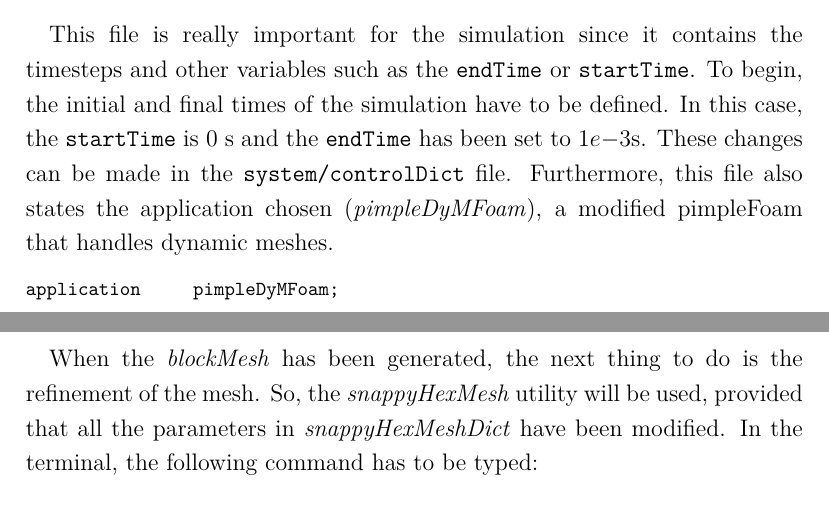
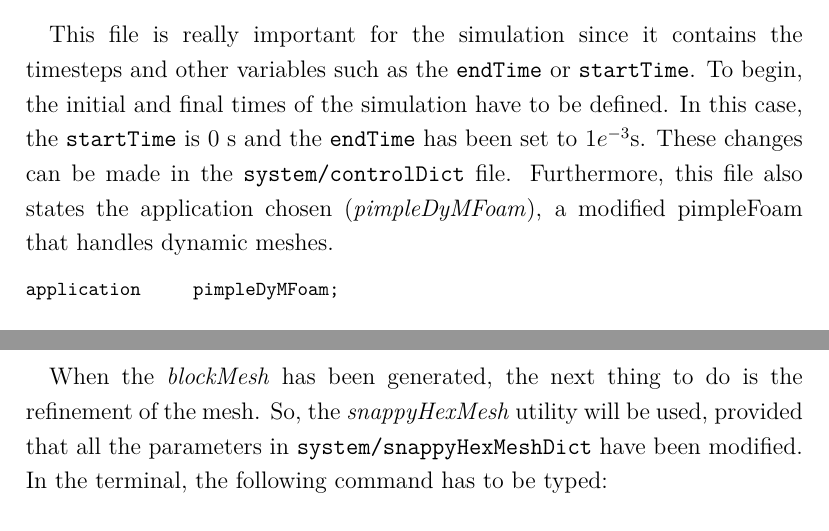
Before and after one commit to davidmorata33/elbicfdo, a LaTeX document (Report.tex, which reads sections/Control.tex, sections/Runapplication.tex): two parts of pages 39 and 47 of 52, joined at a grey line, cut so that both start at the same text. Compiled offline with pdfLaTeX.

Commit message:
errors solved

```diff
--- a/sections/Control.tex
+++ b/sections/Control.tex
@@ -1,6 +1,6 @@
 \subsection{controlDict - parameters for the simulation}
 
-\paragraph{}This file is really important for the simulation since it contains the timesteps and other variables such as the \texttt{endTime} or \texttt{startTime}. To begin, the initial and final times of the simulation have to be defined. In this case, the \texttt{startTime} is 0 s and the \texttt{endTime} has been set to $1e{-3}$s. These changes can be made in the \texttt{system/controlDict} file. Furthermore, this file also states the application chosen (\textit{pimpleDyMFoam}), a modified pimpleFoam that handles dynamic meshes.
+\paragraph{}This file is really important for the simulation since it contains the timesteps and other variables such as the \texttt{endTime} or \texttt{startTime}. To begin, the initial and final times of the simulation have to be defined. In this case, the \texttt{startTime} is 0 s and the \texttt{endTime} has been set to $1e^{-3}$s. These changes can be made in the \texttt{system/controlDict} file. Furthermore, this file also states the application chosen (\textit{pimpleDyMFoam}), a modified pimpleFoam that handles dynamic meshes.
 
 \begin{footnotesize}
 \begin{verbatim}
--- a/sections/Runapplication.tex
+++ b/sections/Runapplication.tex
@@ -6,7 +6,7 @@
 \texttt{blockMesh >blockMesh.log}
 \end{center}
 
-\paragraph{}When the \textit{blockMesh} has been generated, the next thing to do is the refinement of the mesh. So, the \textit{snappyHexMesh} utility will be used, provided that all the parameters in \textit{snappyHexMeshDict} have been modified. In the terminal, the following command has to be typed:
+\paragraph{}When the \textit{blockMesh} has been generated, the next thing to do is the refinement of the mesh. So, the \textit{snappyHexMesh} utility will be used, provided that all the parameters in \texttt{system/snappyHexMeshDict} have been modified. In the terminal, the following command has to be typed:
 
 \begin{center}
 \texttt{foamJob decomposePar \\
```
Also changed, not shown: sections/Transportproperties.tex (+2 -2 lines), Report.pdf, 2 other files.
